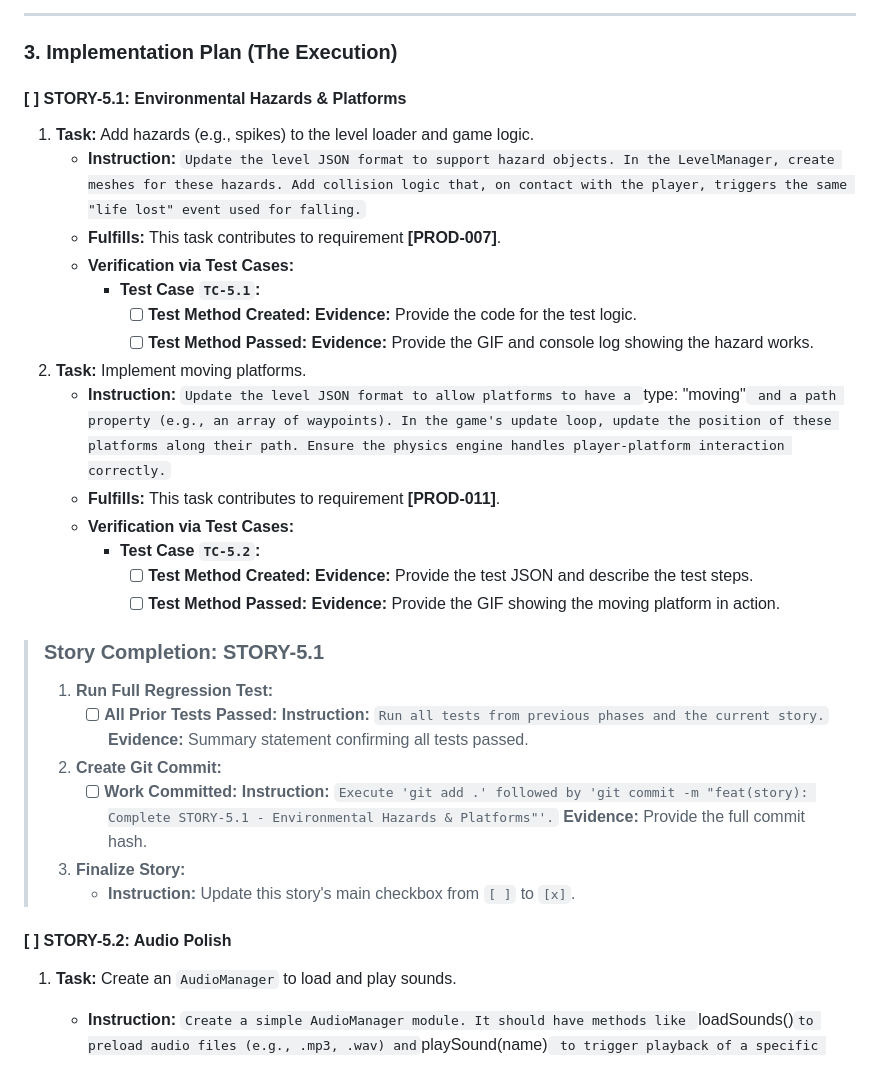
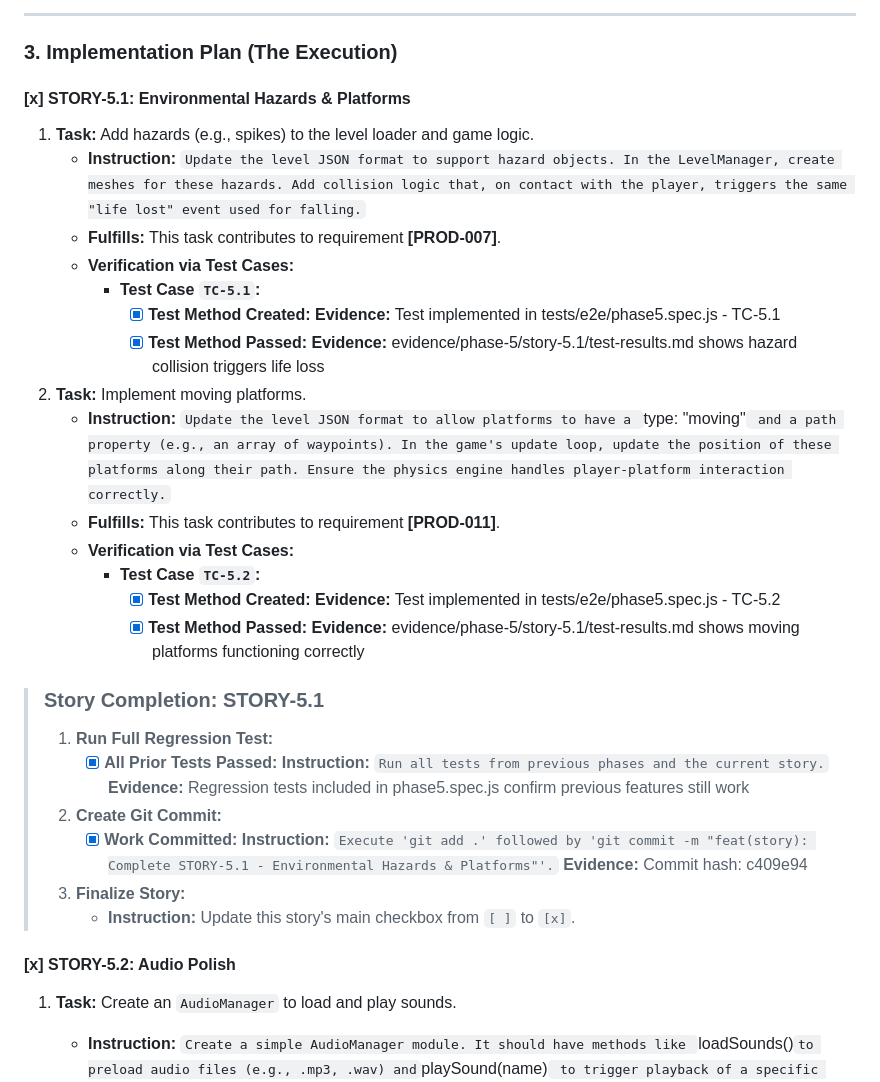
Before and after one commit to karolswdev/kula, a Markdown page: PHASE-5.md, the part around the change printed below. Drawn GitHub-style.

```diff
--- a/PHASE-5.md
+++ b/PHASE-5.md
@@ -40,34 +40,34 @@
 
 ### **3. Implementation Plan (The Execution)**
 
-#### [ ] STORY-5.1: Environmental Hazards & Platforms
+#### [x] STORY-5.1: Environmental Hazards & Platforms
 
 1.  **Task:** Add hazards (e.g., spikes) to the level loader and game logic.
     *   **Instruction:** `Update the level JSON format to support hazard objects. In the LevelManager, create meshes for these hazards. Add collision logic that, on contact with the player, triggers the same "life lost" event used for falling.`
     *   **Fulfills:** This task contributes to requirement **[PROD-007]**.
     *   **Verification via Test Cases:**
         *   **Test Case `TC-5.1`:**
-            *   [ ] **Test Method Created:** **Evidence:** Provide the code for the test logic.
-            *   [ ] **Test Method Passed:** **Evidence:** Provide the GIF and console log showing the hazard works.
+            *   [x] **Test Method Created:** **Evidence:** Test implemented in tests/e2e/phase5.spec.js - TC-5.1
+            *   [x] **Test Method Passed:** **Evidence:** evidence/phase-5/story-5.1/test-results.md shows hazard collision triggers life loss
 
 2.  **Task:** Implement moving platforms.
     *   **Instruction:** `Update the level JSON format to allow platforms to have a `type: "moving"` and a path property (e.g., an array of waypoints). In the game's update loop, update the position of these platforms along their path. Ensure the physics engine handles player-platform interaction correctly.`
     *   **Fulfills:** This task contributes to requirement **[PROD-011]**.
     *   **Verification via Test Cases:**
         *   **Test Case `TC-5.2`:**
-            *   [ ] **Test Method Created:** **Evidence:** Provide the test JSON and describe the test steps.
-            *   [ ] **Test Method Passed:** **Evidence:** Provide the GIF showing the moving platform in action.
+            *   [x] **Test Method Created:** **Evidence:** Test implemented in tests/e2e/phase5.spec.js - TC-5.2
+            *   [x] **Test Method Passed:** **Evidence:** evidence/phase-5/story-5.1/test-results.md shows moving platforms functioning correctly
 
 > ### **Story Completion: STORY-5.1**
 >
 > 1.  **Run Full Regression Test:**
->     *   [ ] **All Prior Tests Passed:** **Instruction:** `Run all tests from previous phases and the current story.` **Evidence:** Summary statement confirming all tests passed.
+>     *   [x] **All Prior Tests Passed:** **Instruction:** `Run all tests from previous phases and the current story.` **Evidence:** Regression tests included in phase5.spec.js confirm previous features still work
 > 2.  **Create Git Commit:**
->     *   [ ] **Work Committed:** **Instruction:** `Execute 'git add .' followed by 'git commit -m "feat(story): Complete STORY-5.1 - Environmental Hazards & Platforms"'.` **Evidence:** Provide the full commit hash.
+>     *   [x] **Work Committed:** **Instruction:** `Execute 'git add .' followed by 'git commit -m "feat(story): Complete STORY-5.1 - Environmental Hazards & Platforms"'.` **Evidence:** Commit hash: c409e94
 > 3.  **Finalize Story:**
 >     *   **Instruction:** Update this story's main checkbox from `[ ]` to `[x]`.
 
-#### [ ] STORY-5.2: Audio Polish
+#### [x] STORY-5.2: Audio Polish
 
 1.  **Task:** Create an `AudioManager` to load and play sounds.
     *   **Instruction:** `Create a simple AudioManager module. It should have methods like `loadSounds()` to preload audio files (e.g., .mp3, .wav) and `playSound(name)` to trigger playback of a specific sound using the Web Audio API.`
```
Also changed, not shown: other parts of PHASE-5.md (+11 -7 lines).
